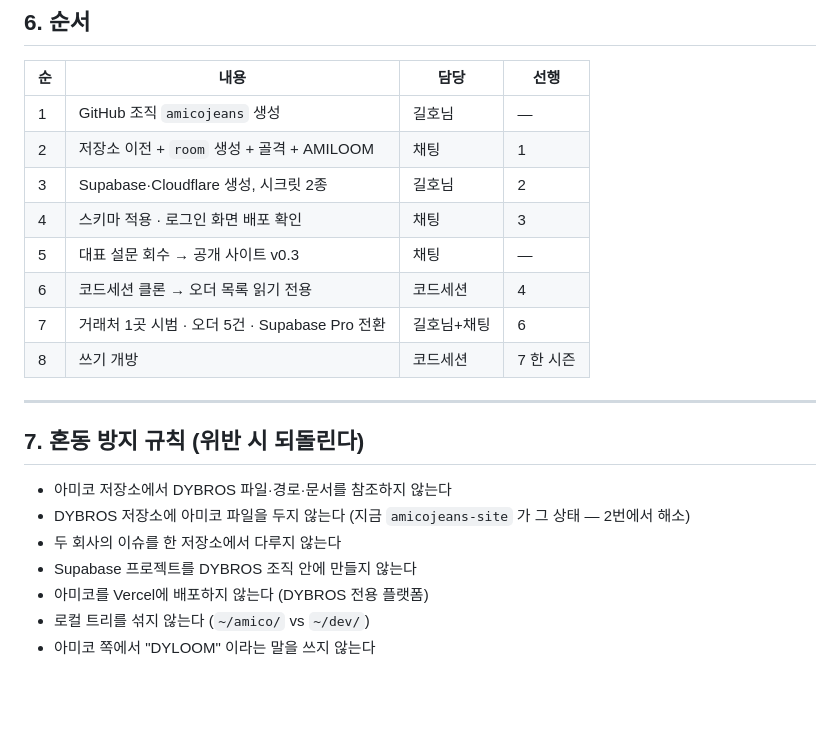
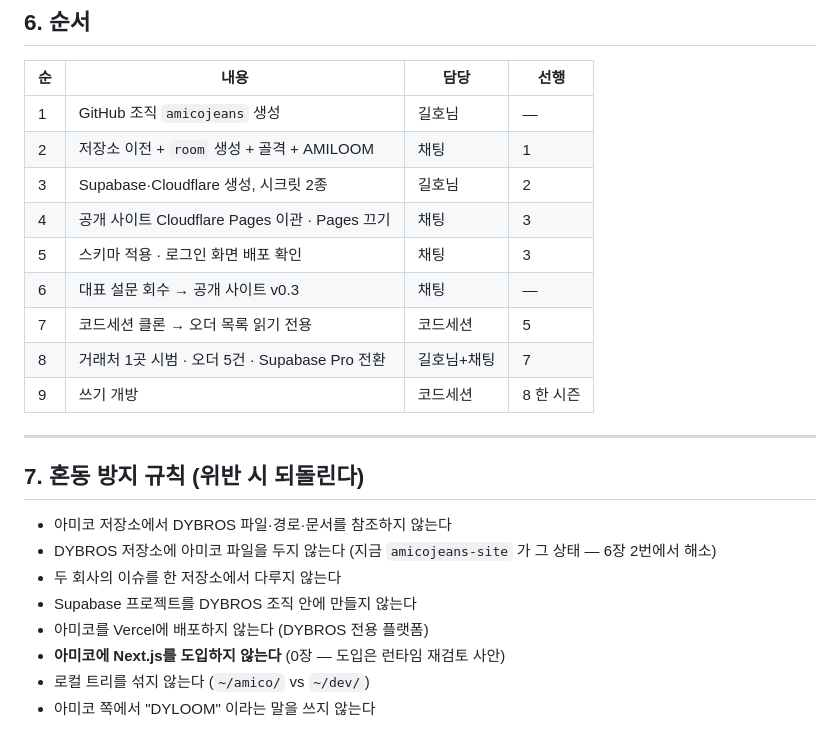
Before and after one commit to dybroskr-maker/amicojeans-site, a Markdown page: docs/전체구성_셋업절차.md, the part around one of its changes. Drawn GitHub-style; blank space fills up the shorter version.

```diff
--- a/docs/전체구성_셋업절차.md
+++ b/docs/전체구성_셋업절차.md
@@ -130,20 +172,22 @@ Supabase Pro로 올리는 이유는 두 가지뿐이다 — 무료는 7일 무
 | 1 | GitHub 조직 `amicojeans` 생성 | 길호님 | — |
 | 2 | 저장소 이전 + `room` 생성 + 골격 + AMILOOM | 채팅 | 1 |
 | 3 | Supabase·Cloudflare 생성, 시크릿 2종 | 길호님 | 2 |
-| 4 | 스키마 적용 · 로그인 화면 배포 확인 | 채팅 | 3 |
-| 5 | 대표 설문 회수 → 공개 사이트 v0.3 | 채팅 | — |
-| 6 | 코드세션 클론 → 오더 목록 읽기 전용 | 코드세션 | 4 |
-| 7 | 거래처 1곳 시범 · 오더 5건 · Supabase Pro 전환 | 길호님+채팅 | 6 |
-| 8 | 쓰기 개방 | 코드세션 | 7 한 시즌 |
+| 4 | 공개 사이트 Cloudflare Pages 이관 · Pages 끄기 | 채팅 | 3 |
+| 5 | 스키마 적용 · 로그인 화면 배포 확인 | 채팅 | 3 |
+| 6 | 대표 설문 회수 → 공개 사이트 v0.3 | 채팅 | — |
+| 7 | 코드세션 클론 → 오더 목록 읽기 전용 | 코드세션 | 5 |
+| 8 | 거래처 1곳 시범 · 오더 5건 · Supabase Pro 전환 | 길호님+채팅 | 7 |
+| 9 | 쓰기 개방 | 코드세션 | 8 한 시즌 |
 
 ---
 
 ## 7. 혼동 방지 규칙 (위반 시 되돌린다)
 
 - 아미코 저장소에서 DYBROS 파일·경로·문서를 참조하지 않는다
-- DYBROS 저장소에 아미코 파일을 두지 않는다 (지금 `amicojeans-site` 가 그 상태 — 2번에서 해소)
+- DYBROS 저장소에 아미코 파일을 두지 않는다 (지금 `amicojeans-site` 가 그 상태 — 6장 2번에서 해소)
 - 두 회사의 이슈를 한 저장소에서 다루지 않는다
 - Supabase 프로젝트를 DYBROS 조직 안에 만들지 않는다
 - 아미코를 Vercel에 배포하지 않는다 (DYBROS 전용 플랫폼)
+- **아미코에 Next.js를 도입하지 않는다** (0장 — 도입은 런타임 재검토 사안)
 - 로컬 트리를 섞지 않는다 (`~/amico/` vs `~/dev/`)
 - 아미코 쪽에서 "DYLOOM" 이라는 말을 쓰지 않는다
```
Also changed, not shown: other parts of docs/전체구성_셋업절차.md (+60 -18 lines).
